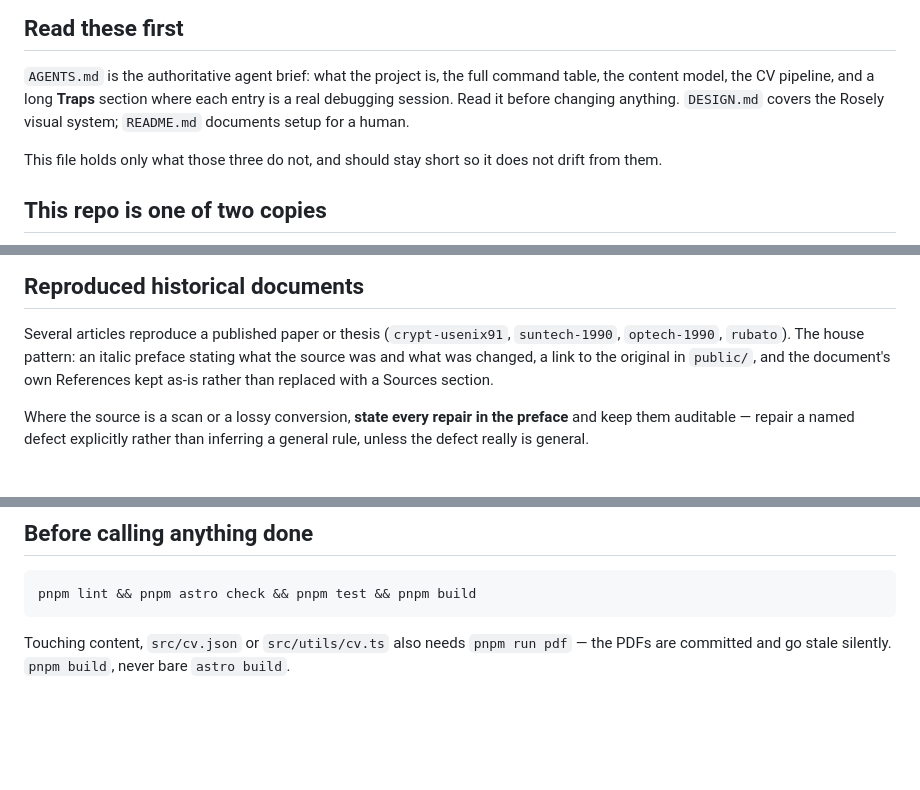
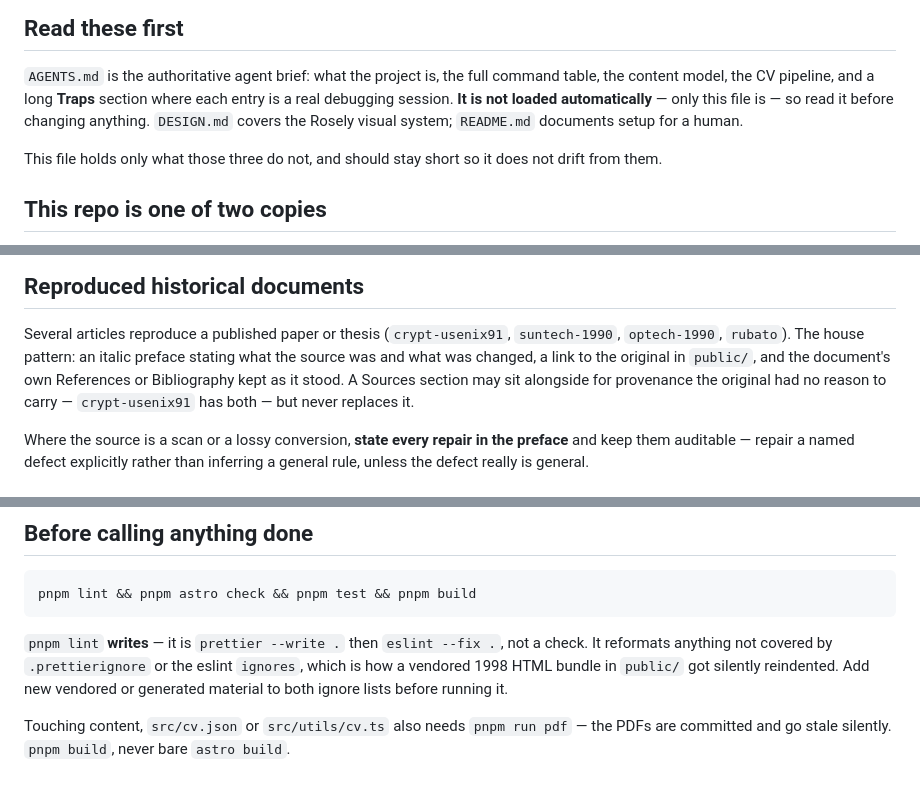
Before and after one commit to ChristineTham/cv, a Markdown page: CLAUDE.md, 3 parts joined by grey strips. Drawn GitHub-style; blank space fills up the shorter version.

Commit message:
docs: three corrections to CLAUDE.md after an audit
`pnpm lint` writes rather than checks — `prettier --write .` then
`eslint --fix .` — which is how a vendored HTML bundle got silently
reindented once. Now stated, with the instruction to add vendored or
generated material to the ignore lists first.

The rule on reproduced documents forbade what crypt-usenix91 already does:
carry both its own References and a Sources section for provenance.

And AGENTS.md is not loaded automatically — only this file is.

Co-Authored-By: Claude Opus 5 <noreply@anthropic.com>

````diff
--- a/CLAUDE.md
+++ b/CLAUDE.md
@@ -6,8 +6,8 @@ This file provides guidance to Claude Code (claude.ai/code) when working with co
 
 `AGENTS.md` is the authoritative agent brief: what the project is, the full command table, the
 content model, the CV pipeline, and a long **Traps** section where each entry is a real debugging
-session. Read it before changing anything. `DESIGN.md` covers the Rosely visual system;
-`README.md` documents setup for a human.
+session. **It is not loaded automatically** — only this file is — so read it before changing
+anything. `DESIGN.md` covers the Rosely visual system; `README.md` documents setup for a human.
 
 This file holds only what those three do not, and should stay short so it does not drift from them.
 
@@ -59,8 +59,9 @@ amounts pair into an inline equation, which blows the page width open with no bu
 
 Several articles reproduce a published paper or thesis (`crypt-usenix91`, `suntech-1990`,
 `optech-1990`, `rubato`). The house pattern: an italic preface stating what the source was and what
-was changed, a link to the original in `public/`, and the document's own References kept as-is
-rather than replaced with a Sources section.
+was changed, a link to the original in `public/`, and the document's own References or Bibliography
+kept as it stood. A Sources section may sit alongside for provenance the original had no reason to
+carry — `crypt-usenix91` has both — but never replaces it.
 
 Where the source is a scan or a lossy conversion, **state every repair in the preface** and keep
 them auditable — repair a named defect explicitly rather than inferring a general rule, unless the
@@ -84,5 +85,10 @@ positions instead.
 pnpm lint && pnpm astro check && pnpm test && pnpm build
 ```
 
+`pnpm lint` **writes** — it is `prettier --write .` then `eslint --fix .`, not a check. It reformats
+anything not covered by `.prettierignore` or the eslint `ignores`, which is how a vendored 1998 HTML
+bundle in `public/` got silently reindented. Add new vendored or generated material to both ignore
+lists before running it.
+
 Touching content, `src/cv.json` or `src/utils/cv.ts` also needs `pnpm run pdf` — the PDFs are
 committed and go stale silently. `pnpm build`, never bare `astro build`.
````
